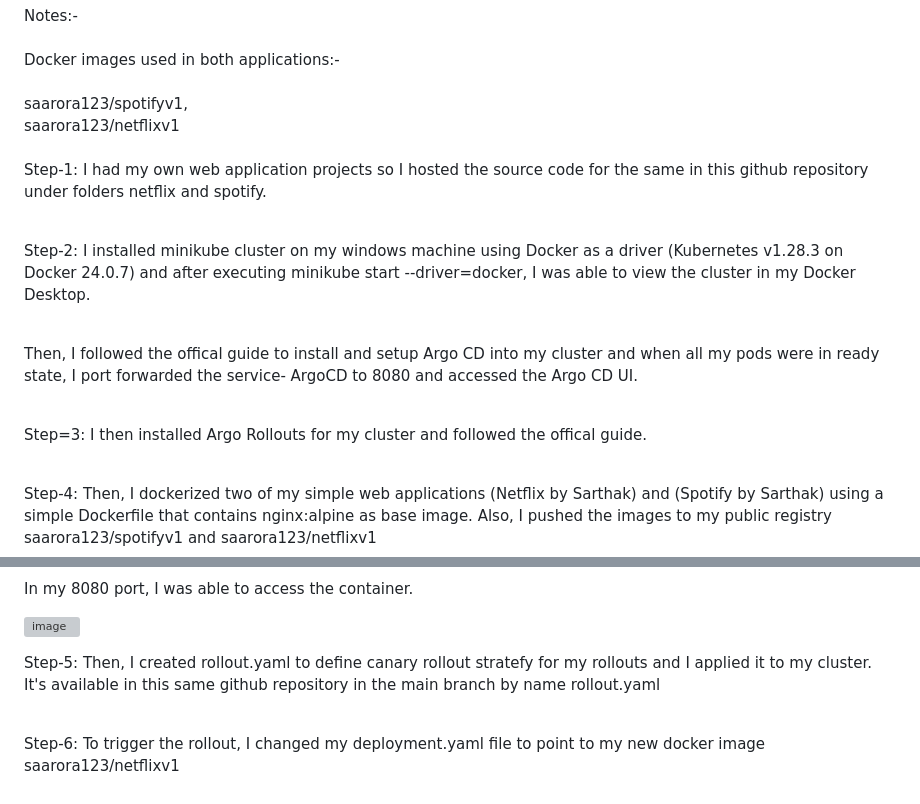
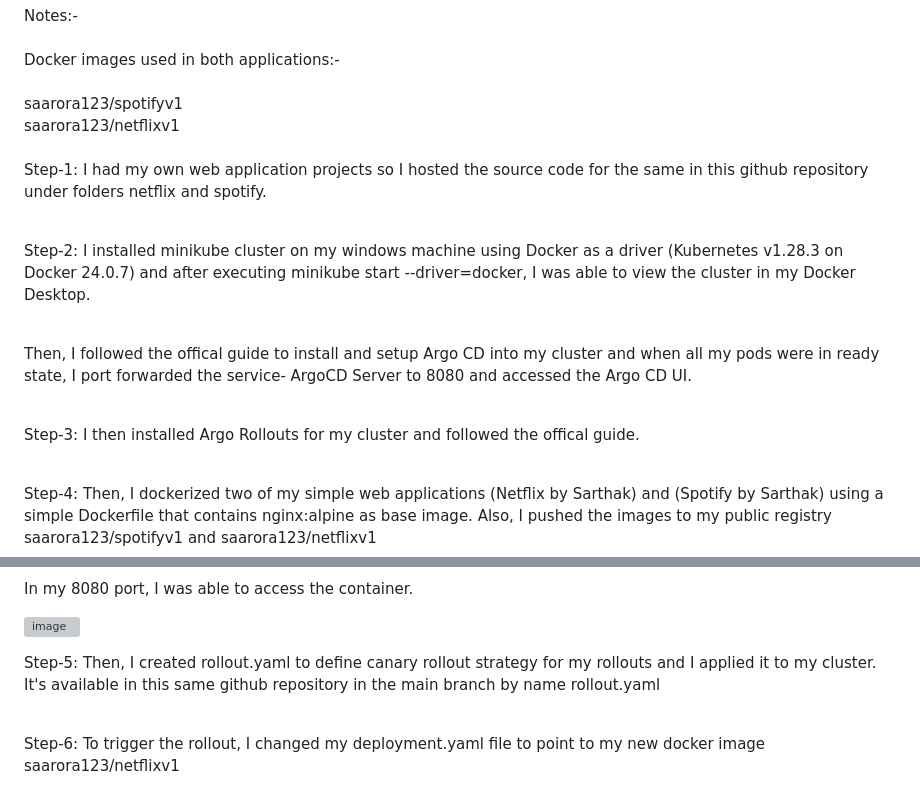
Before and after one commit to sarthakarora9760/SpotifyUsingArgoCD, a Markdown page: README.md, 2 parts joined by grey strips. Drawn GitHub-style; grey boxes are pictures that could not be loaded.

```diff
--- a/README.md
+++ b/README.md
@@ -1,17 +1,17 @@
 Notes:-
 <br><br>
 Docker images used in both applications:-<br><br>
-saarora123/spotifyv1, <br> saarora123/netflixv1<br><br>
+saarora123/spotifyv1 <br> saarora123/netflixv1<br><br>
 Step-1: I had my own web application projects so I hosted the source code for the same in this github repository under folders netflix and spotify.<br><br>
 
 
 Step-2: I installed minikube cluster on my windows machine using Docker as a driver (Kubernetes v1.28.3 on Docker 24.0.7) and after executing minikube start --driver=docker, I was able to view the cluster in my Docker Desktop.<br><br>
 
 
-Then, I followed the offical guide to install and setup Argo CD into my cluster and when all my pods were in ready state, I port forwarded the service- ArgoCD to 8080 and accessed the Argo CD UI.<br><br>
+Then, I followed the offical guide to install and setup Argo CD into my cluster and when all my pods were in ready state, I port forwarded the service- ArgoCD Server to 8080 and accessed the Argo CD UI.<br><br>
 
 
-Step=3: I then installed Argo Rollouts for my cluster and followed the offical guide.<br><br>
+Step-3: I then installed Argo Rollouts for my cluster and followed the offical guide.<br><br>
 
 
 Step-4: Then, I dockerized two of my simple web applications (Netflix by Sarthak) and (Spotify by Sarthak) using a simple Dockerfile that contains nginx:alpine as base image. Also, I pushed the images to my public registry saarora123/spotifyv1 and saarora123/netflixv1<br><br>
@@ -34,7 +34,7 @@ In my 8080 port, I was able to access the container.
 ![image](https://github.com/sarthakarora9760/SpotifyUsingArgoCD/assets/60189057/1bfa229a-d950-4263-9910-2446d244fb20)
 
 
-Step-5: Then, I created rollout.yaml to define canary rollout stratefy for my rollouts and I applied it to my cluster. It's available in this same github repository in the main branch by name rollout.yaml<br><br>
+Step-5: Then, I created rollout.yaml to define canary rollout strategy for my rollouts and I applied it to my cluster. It's available in this same github repository in the main branch by name rollout.yaml<br><br>
 
 Step-6: To trigger the rollout, I changed my deployment.yaml file to point to my new docker image saarora123/netflixv1<br><br>
 
```
Also changed, not shown: other parts of README.md (+1 -0 lines).
